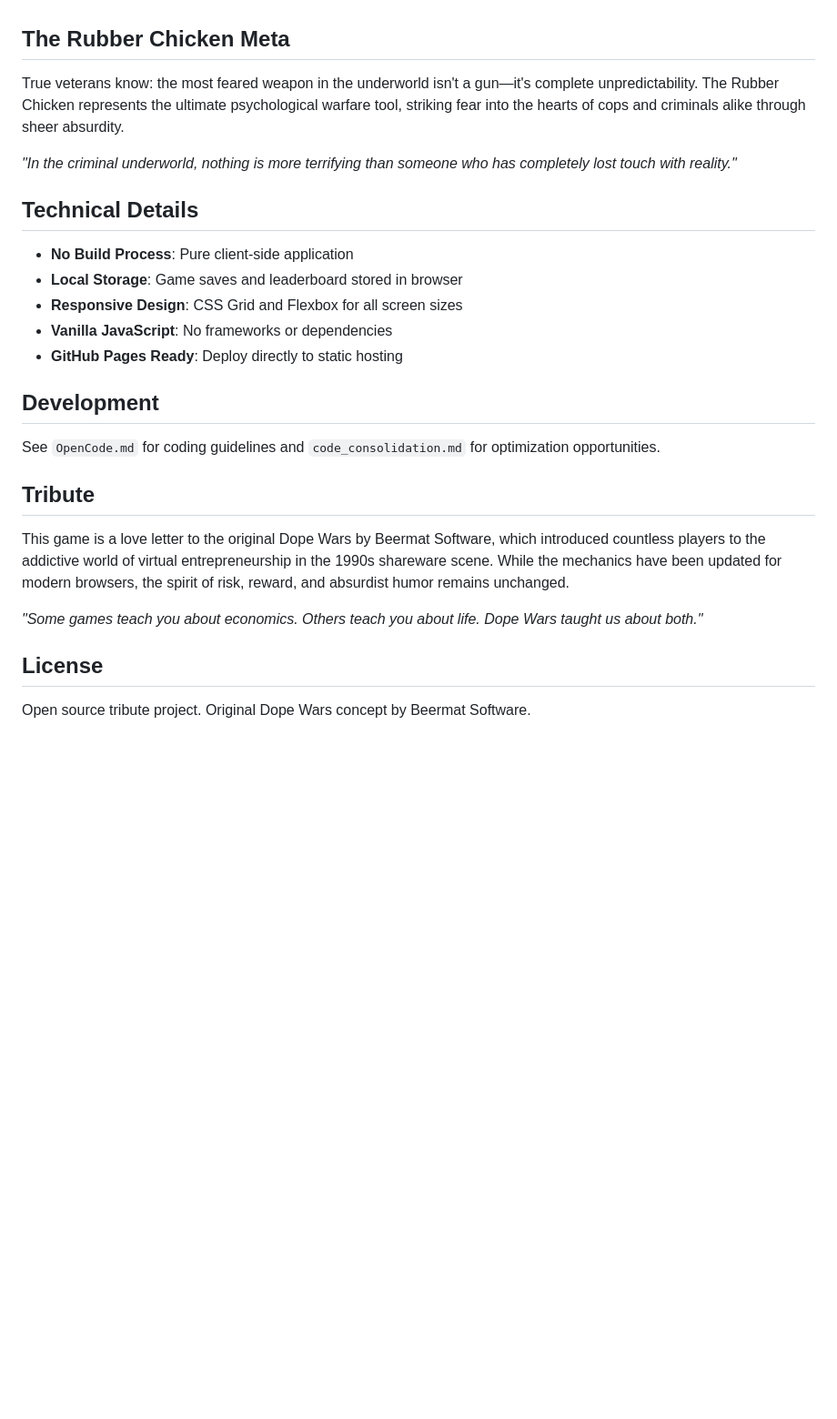
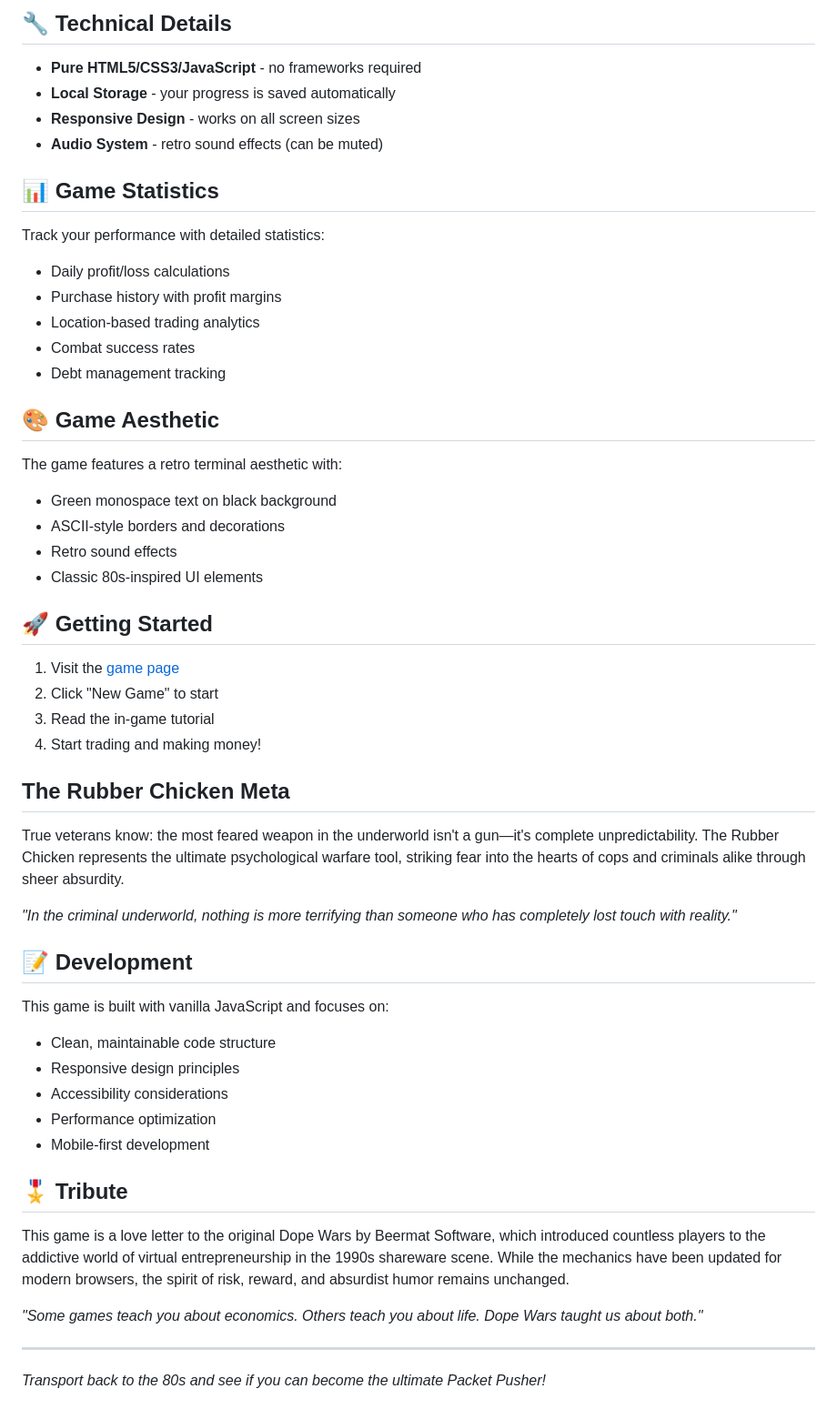
Before and after one commit to buggerman/packet-pushers, a Markdown page: README.md, the part around the change printed below. Shown: that part at 91% size. GitHub-like rendering; blank space fills up the shorter version.

```diff
--- a/README.md
+++ b/README.md
@@ -45,3 +67,33 @@ Packet Pushers is a complete reimagining of the legendary drug dealing simulatio
+## 🔧 Technical Details
+
+- **Pure HTML5/CSS3/JavaScript** - no frameworks required
+- **Local Storage** - your progress is saved automatically
+- **Responsive Design** - works on all screen sizes
+- **Audio System** - retro sound effects (can be muted)
+
+## 📊 Game Statistics
+
+Track your performance with detailed statistics:
+- Daily profit/loss calculations
+- Purchase history with profit margins
+- Location-based trading analytics
+- Combat success rates
+- Debt management tracking
+
+## 🎨 Game Aesthetic
+
+The game features a retro terminal aesthetic with:
+- Green monospace text on black background
+- ASCII-style borders and decorations
+- Retro sound effects
+- Classic 80s-inspired UI elements
+
+## 🚀 Getting Started
+
+1. Visit the [game page](https://buggerman.github.io/packet-pushers/)
+2. Click "New Game" to start
+3. Read the in-game tutorial
+4. Start trading and making money!
 
 ## The Rubber Chicken Meta
 
@@ -49,24 +101,21 @@ True veterans know: the most feared weapon in the underworld isn't a gun—it's
 
 *"In the criminal underworld, nothing is more terrifying than someone who has completely lost touch with reality."*
 
-## Technical Details
+## 📝 Development
 
-- **No Build Process**: Pure client-side application
-- **Local Storage**: Game saves and leaderboard stored in browser
-- **Responsive Design**: CSS Grid and Flexbox for all screen sizes
-- **Vanilla JavaScript**: No frameworks or dependencies
-- **GitHub Pages Ready**: Deploy directly to static hosting
+This game is built with vanilla JavaScript and focuses on:
+- Clean, maintainable code structure
+- Responsive design principles
+- Accessibility considerations
+- Performance optimization
+- Mobile-first development
 
-## Development
-
-See `OpenCode.md` for coding guidelines and `code_consolidation.md` for optimization opportunities.
-
-## Tribute
+## 🎖️ Tribute
 
 This game is a love letter to the original Dope Wars by Beermat Software, which introduced countless players to the addictive world of virtual entrepreneurship in the 1990s shareware scene. While the mechanics have been updated for modern browsers, the spirit of risk, reward, and absurdist humor remains unchanged.
 
 *"Some games teach you about economics. Others teach you about life. Dope Wars taught us about both."*
 
-## License
+---
 
-Open source tribute project. Original Dope Wars concept by Beermat Software.
+*Transport back to the 80s and see if you can become the ultimate Packet Pusher!*
```
Also changed, not shown: other parts of README.md (+50 -28 lines).
